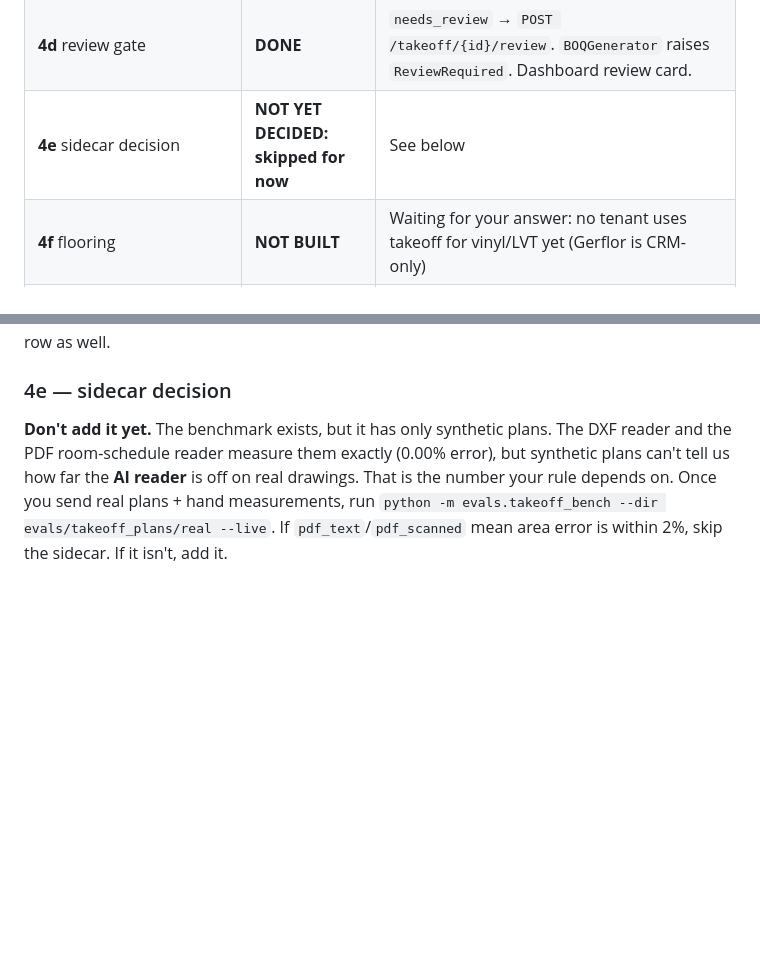
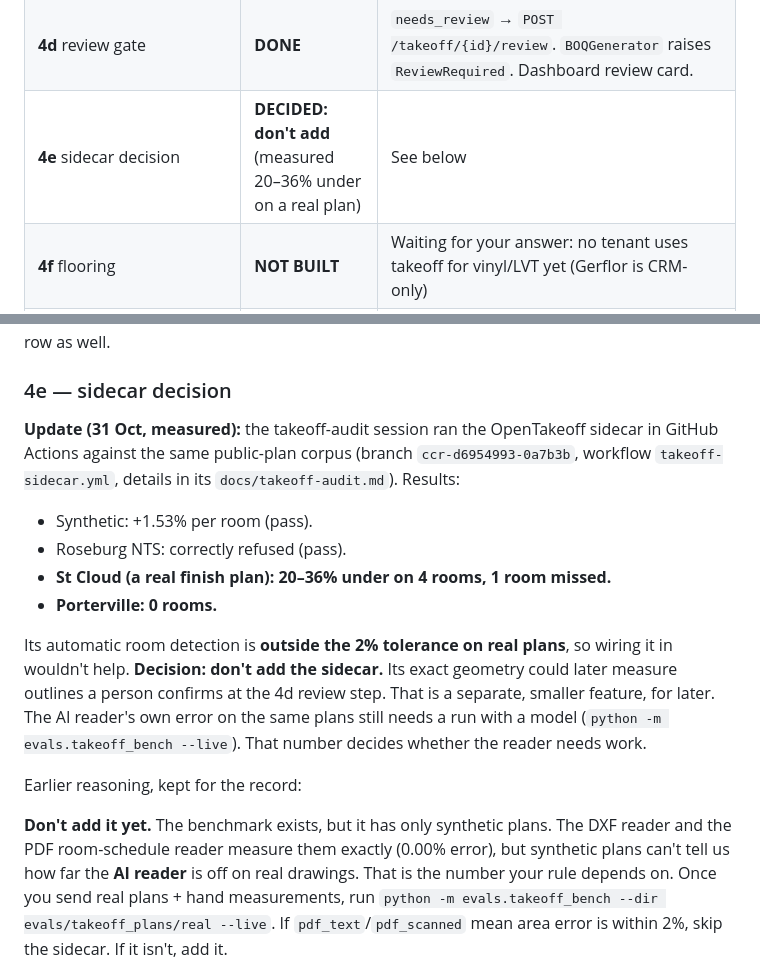
Before and after one commit to Awehbelekker/Vula-Group, a Markdown page: docs/golive-and-takeoff-audit.md, 2 parts joined by grey strips. Rendered like a GitHub page; blank space fills up the shorter version.

Commit message:
Audit: 4e decided from measured sidecar results (don't add it)
Co-Authored-By: Claude Opus 5.5 <noreply@anthropic.com>
Claude-Session: https://claude.ai/code/session_01G4LT7awbbDgoqLUCt1f29H

```diff
--- a/docs/golive-and-takeoff-audit.md
+++ b/docs/golive-and-takeoff-audit.md
@@ -214,7 +214,7 @@ logs).
 | **4b** calibration | **DONE** | `DrawingSheet.scale_ratio / scale_method / scale_verified_by`. DXF uses `$INSUNITS`. Review can record "dimension checked". |
 | **4c** measured confidence | **DONE** | `vula/takeoff/accuracy.py`. Constants removed (test asserts it). |
 | **4d** review gate | **DONE** | `needs_review` → `POST /takeoff/{id}/review`. `BOQGenerator` raises `ReviewRequired`. Dashboard review card. |
-| **4e** sidecar decision | **NOT YET DECIDED: skipped for now** | See below |
+| **4e** sidecar decision | **DECIDED: don't add** (measured 20–36% under on a real plan) | See below |
 | **4f** flooring | **NOT BUILT** | Waiting for your answer: no tenant uses takeoff for vinyl/LVT yet (Gerflor is CRM-only) |
 | **4g** POPIA | **DONE** | 90-day retention (daily loop), `DELETE /takeoff/{id}`, safe file names |
 | NEW-T1 DXF units | **FIXED** | `test_takeoff_measure_fixes.py` |
@@ -235,6 +235,22 @@ quantities, so the gate stays on the job row, as proposed. If you want takeoff a
 QS's WhatsApp too, the job can raise a `vula_approvals` row as well.
 
 ### 4e — sidecar decision
+
+**Update (31 Oct, measured):** the takeoff-audit session ran the OpenTakeoff sidecar in GitHub
+Actions against the same public-plan corpus (branch `ccr-d6954993-0a7b3b`, workflow
+`takeoff-sidecar.yml`, details in its `docs/takeoff-audit.md`). Results:
+- Synthetic: +1.53% per room (pass).
+- Roseburg NTS: correctly refused (pass).
+- **St Cloud (a real finish plan): 20–36% under on 4 rooms, 1 room missed.**
+- **Porterville: 0 rooms.**
+
+Its automatic room detection is **outside the 2% tolerance on real plans**, so wiring it in wouldn't help.
+**Decision: don't add the sidecar.** Its exact geometry could later measure outlines a person confirms
+at the 4d review step. That is a separate, smaller feature, for later. The AI reader's own error on the same
+plans still needs a run with a model (`python -m evals.takeoff_bench --live`). That number decides whether
+the reader needs work.
+
+Earlier reasoning, kept for the record:
 
 **Don't add it yet.** The benchmark exists, but it has only synthetic plans. The DXF reader and the PDF
 room-schedule reader measure them exactly (0.00% error), but synthetic plans can't tell us how far
```
